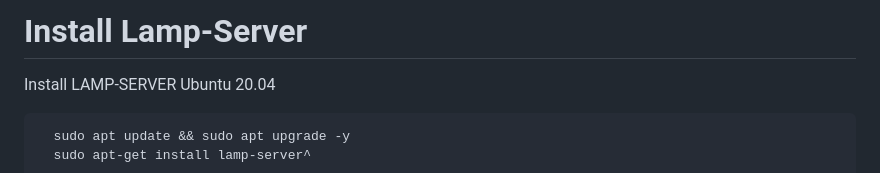
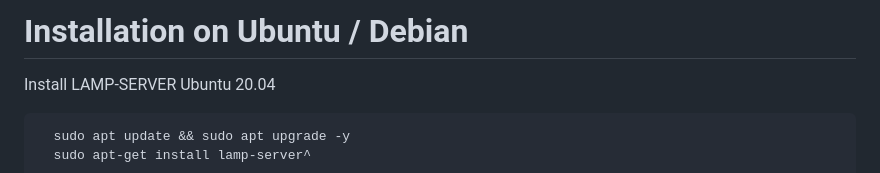
Before and after one commit to trickbaze/ESX-MEOS-System, a Markdown page: INSTALL.md, the part around the change. Rendered like a GitHub page.

```diff
--- a/INSTALL.md
+++ b/INSTALL.md
@@ -1,5 +1,5 @@
 
-# Install Lamp-Server
+# Installation on Ubuntu / Debian
 
 Install LAMP-SERVER Ubuntu 20.04
 
```
